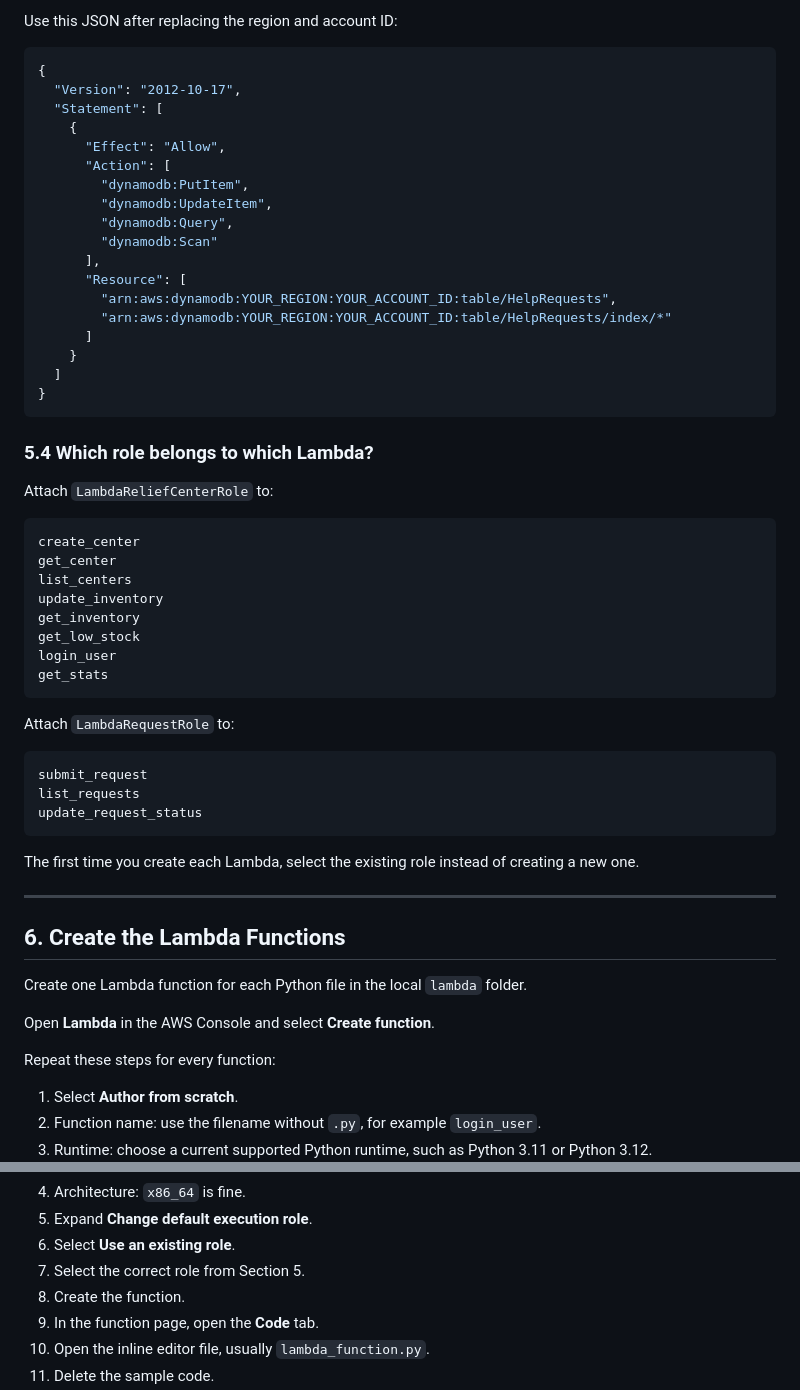
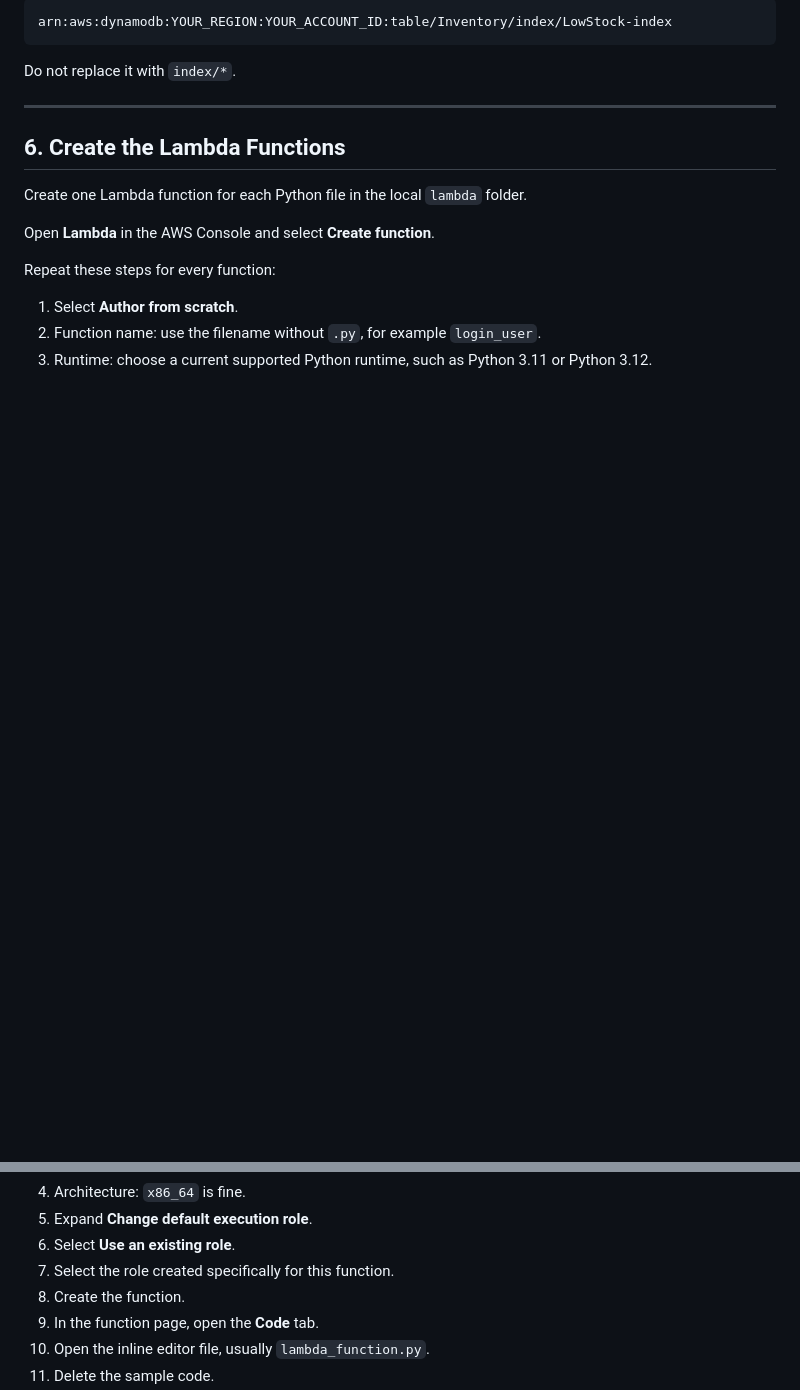
Before and after one commit to Re-Avadhut/disaster-relief-resource-tracker, a Markdown page: AWS_DEPLOYMENT_TUTORIAL.md, 2 parts joined by grey strips. GitHub-like rendering; blank space fills up the shorter version.

````diff
--- a/AWS_DEPLOYMENT_TUTORIAL.md
+++ b/AWS_DEPLOYMENT_TUTORIAL.md
@@ -317,51 +303,9 @@ Repeat the process:
 
-Use this JSON after replacing the region and account ID:
-
-```json
-{
-  "Version": "2012-10-17",
-  "Statement": [
-    {
-      "Effect": "Allow",
-      "Action": [
-        "dynamodb:PutItem",
-        "dynamodb:UpdateItem",
-        "dynamodb:Query",
-        "dynamodb:Scan"
-      ],
-      "Resource": [
-        "arn:aws:dynamodb:YOUR_REGION:YOUR_ACCOUNT_ID:table/HelpRequests",
-        "arn:aws:dynamodb:YOUR_REGION:YOUR_ACCOUNT_ID:table/HelpRequests/index/*"
-      ]
-    }
-  ]
-}
+```text
+arn:aws:dynamodb:YOUR_REGION:YOUR_ACCOUNT_ID:table/Inventory/index/LowStock-index
 ```
 
-### 5.4 Which role belongs to which Lambda?
-
-Attach `LambdaReliefCenterRole` to:
-
-```text
-create_center
-get_center
-list_centers
-update_inventory
-get_inventory
-get_low_stock
-login_user
-get_stats
-```
-
-Attach `LambdaRequestRole` to:
-
-```text
-submit_request
-list_requests
-update_request_status
-```
-
-The first time you create each Lambda, select the existing role instead of creating a new one.
+Do not replace it with `index/*`.
 
 ---
 
@@ -379,7 +323,7 @@ Repeat these steps for every function:
 4. Architecture: `x86_64` is fine.
 5. Expand **Change default execution role**.
 6. Select **Use an existing role**.
-7. Select the correct role from Section 5.
+7. Select the role created specifically for this function.
 8. Create the function.
 9. In the function page, open the **Code** tab.
 10. Open the inline editor file, usually `lambda_function.py`.
````
Also changed, not shown: other parts of AWS_DEPLOYMENT_TUTORIAL.md (+16 -34 lines), iam-permissions.md (+54 -35 lines).
